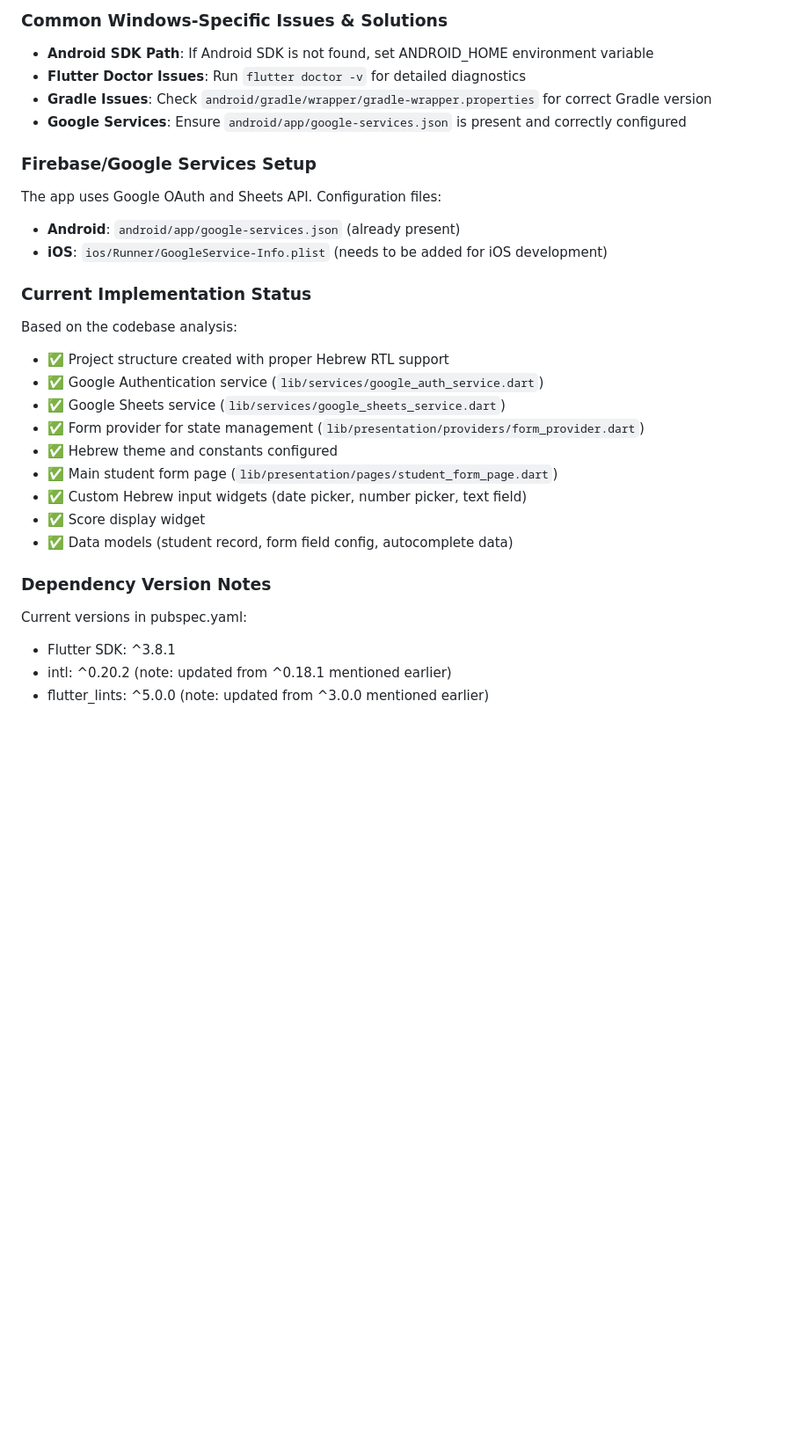
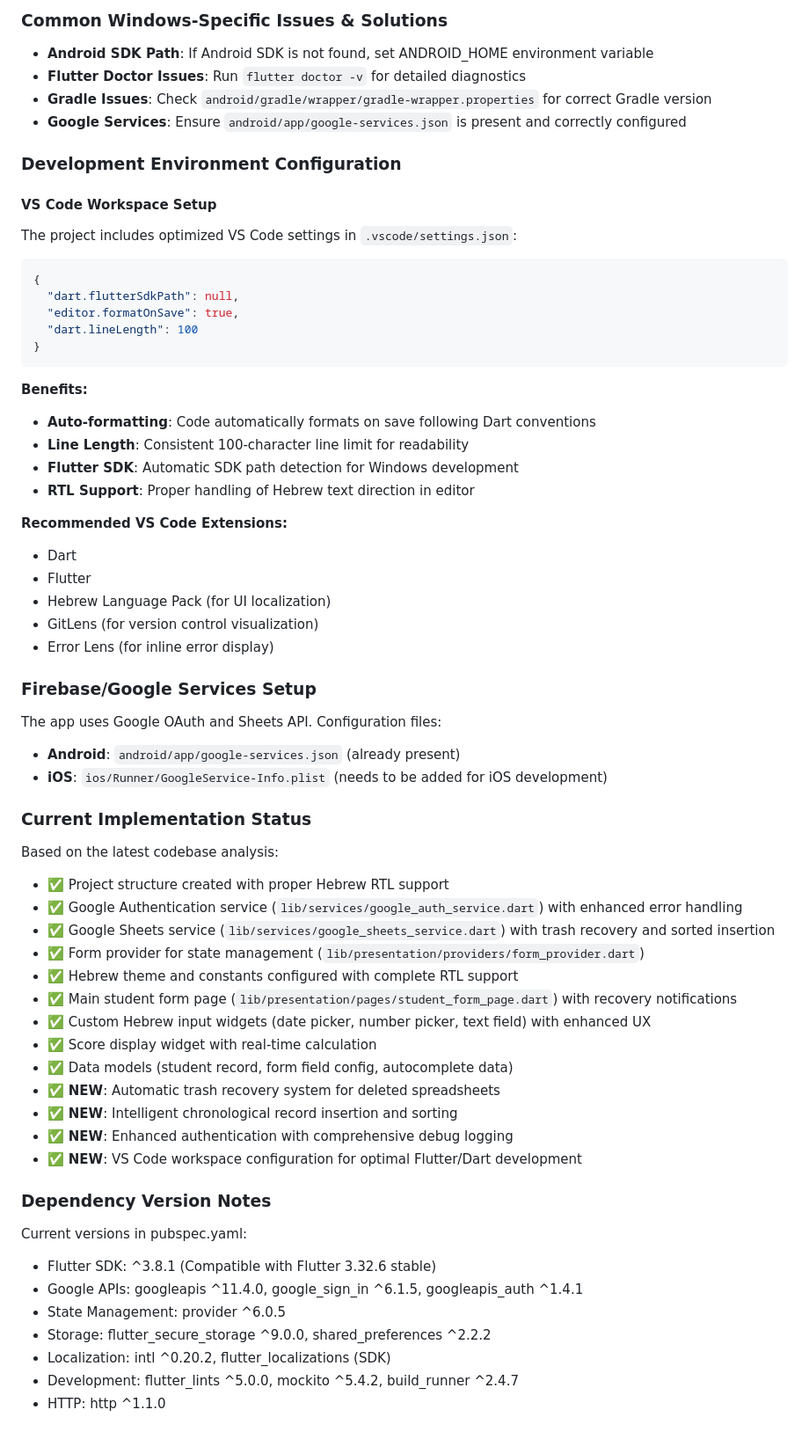
Before and after one commit to YonSCProjects/BPA_Flutter, a Markdown page: CLAUDE.md, the part around one of its changes. Shown at 88% size. Rendered like a GitHub page; blank space fills up the shorter version.

Commit message:
docs(claude): Update CLAUDE.md with latest advanced features and implementation status
- Add comprehensive documentation for automatic trash recovery system
- Document intelligent chronological record insertion and sorting
- Update authentication enhancements with debug logging details
- Add VS Code workspace configuration documentation
- Update implementation status with all latest features
- Refresh dependency version information

Key new features documented:
- Smart spreadsheet recovery from Google Drive trash
- Multi-level sorting (date + class number) for record insertion
- Enhanced error handling and Hebrew messaging
- Development environment optimization

🤖 Generated with [Claude Code](https://claude.ai/code)

Co-Authored-By: Claude <noreply@anthropic.com>

````diff
--- a/CLAUDE.md
+++ b/CLAUDE.md
@@ -529,25 +555,58 @@ flutter build apk --debug
 - **Gradle Issues**: Check `android/gradle/wrapper/gradle-wrapper.properties` for correct Gradle version
 - **Google Services**: Ensure `android/app/google-services.json` is present and correctly configured
 
+### Development Environment Configuration
+
+#### VS Code Workspace Setup
+The project includes optimized VS Code settings in `.vscode/settings.json`:
+```json
+{
+  "dart.flutterSdkPath": null,
+  "editor.formatOnSave": true,
+  "dart.lineLength": 100
+}
+```
+
+**Benefits:**
+- **Auto-formatting**: Code automatically formats on save following Dart conventions
+- **Line Length**: Consistent 100-character line limit for readability
+- **Flutter SDK**: Automatic SDK path detection for Windows development
+- **RTL Support**: Proper handling of Hebrew text direction in editor
+
+**Recommended VS Code Extensions:**
+- Dart
+- Flutter
+- Hebrew Language Pack (for UI localization)
+- GitLens (for version control visualization)
+- Error Lens (for inline error display)
+
 ### Firebase/Google Services Setup
 The app uses Google OAuth and Sheets API. Configuration files:
 - **Android**: `android/app/google-services.json` (already present)
 - **iOS**: `ios/Runner/GoogleService-Info.plist` (needs to be added for iOS development)
 
 ### Current Implementation Status
-Based on the codebase analysis:
+Based on the latest codebase analysis:
 - ✅ Project structure created with proper Hebrew RTL support
-- ✅ Google Authentication service (`lib/services/google_auth_service.dart`)
-- ✅ Google Sheets service (`lib/services/google_sheets_service.dart`)
+- ✅ Google Authentication service (`lib/services/google_auth_service.dart`) with enhanced error handling
+- ✅ Google Sheets service (`lib/services/google_sheets_service.dart`) with trash recovery and sorted insertion
 - ✅ Form provider for state management (`lib/presentation/providers/form_provider.dart`)
-- ✅ Hebrew theme and constants configured
-- ✅ Main student form page (`lib/presentation/pages/student_form_page.dart`)
-- ✅ Custom Hebrew input widgets (date picker, number picker, text field)
-- ✅ Score display widget
+- ✅ Hebrew theme and constants configured with complete RTL support
+- ✅ Main student form page (`lib/presentation/pages/student_form_page.dart`) with recovery notifications
+- ✅ Custom Hebrew input widgets (date picker, number picker, text field) with enhanced UX
+- ✅ Score display widget with real-time calculation
 - ✅ Data models (student record, form field config, autocomplete data)
+- ✅ **NEW**: Automatic trash recovery system for deleted spreadsheets
+- ✅ **NEW**: Intelligent chronological record insertion and sorting
+- ✅ **NEW**: Enhanced authentication with comprehensive debug logging
+- ✅ **NEW**: VS Code workspace configuration for optimal Flutter/Dart development
 
 ### Dependency Version Notes
 Current versions in pubspec.yaml:
-- Flutter SDK: ^3.8.1
-- intl: ^0.20.2 (note: updated from ^0.18.1 mentioned earlier)
-- flutter_lints: ^5.0.0 (note: updated from ^3.0.0 mentioned earlier)
+- Flutter SDK: ^3.8.1 (Compatible with Flutter 3.32.6 stable)
+- Google APIs: googleapis ^11.4.0, google_sign_in ^6.1.5, googleapis_auth ^1.4.1
+- State Management: provider ^6.0.5
+- Storage: flutter_secure_storage ^9.0.0, shared_preferences ^2.2.2
+- Localization: intl ^0.20.2, flutter_localizations (SDK)
+- Development: flutter_lints ^5.0.0, mockito ^5.4.2, build_runner ^2.4.7
+- HTTP: http ^1.1.0
````
Also changed, not shown: other parts of CLAUDE.md (+28 -2 lines).
